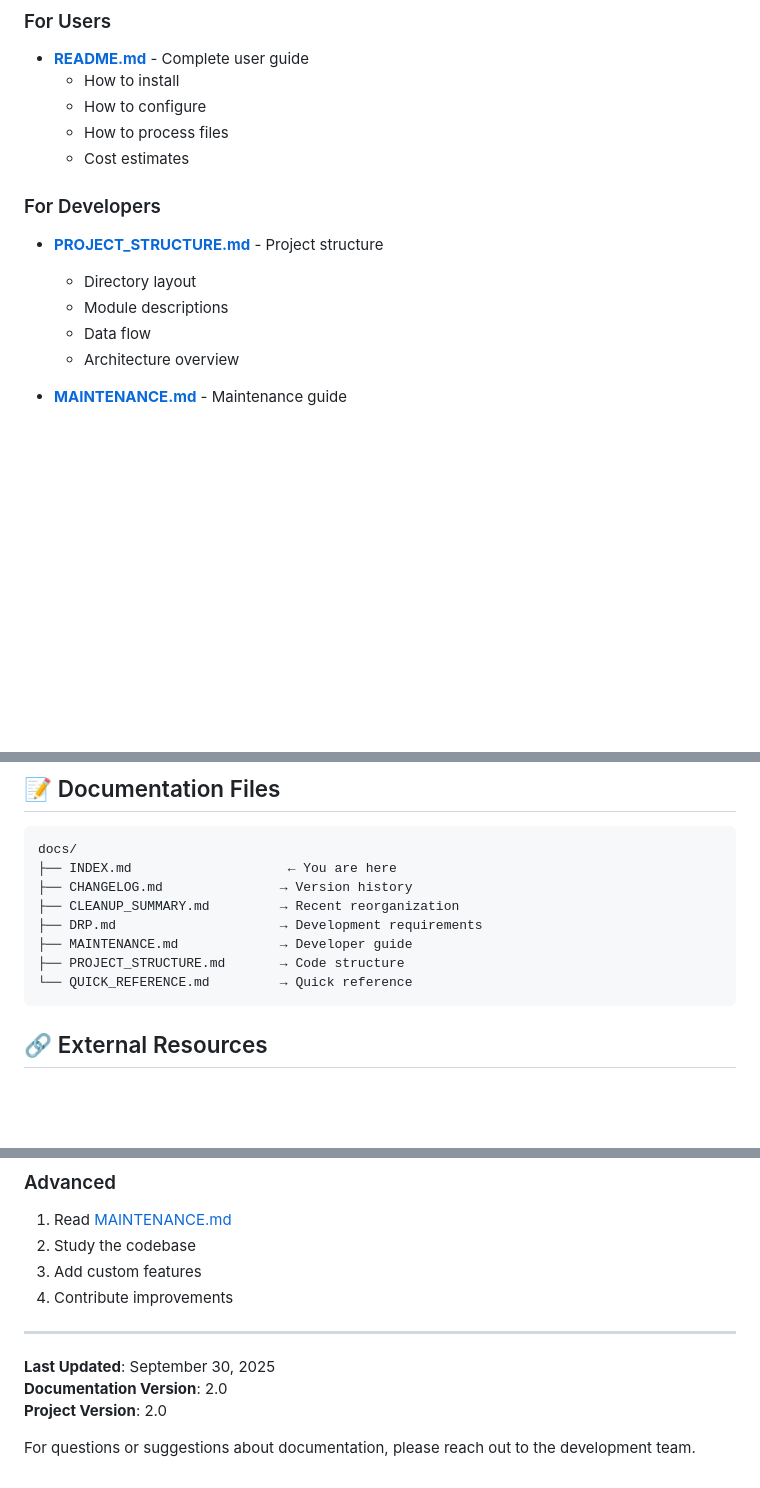
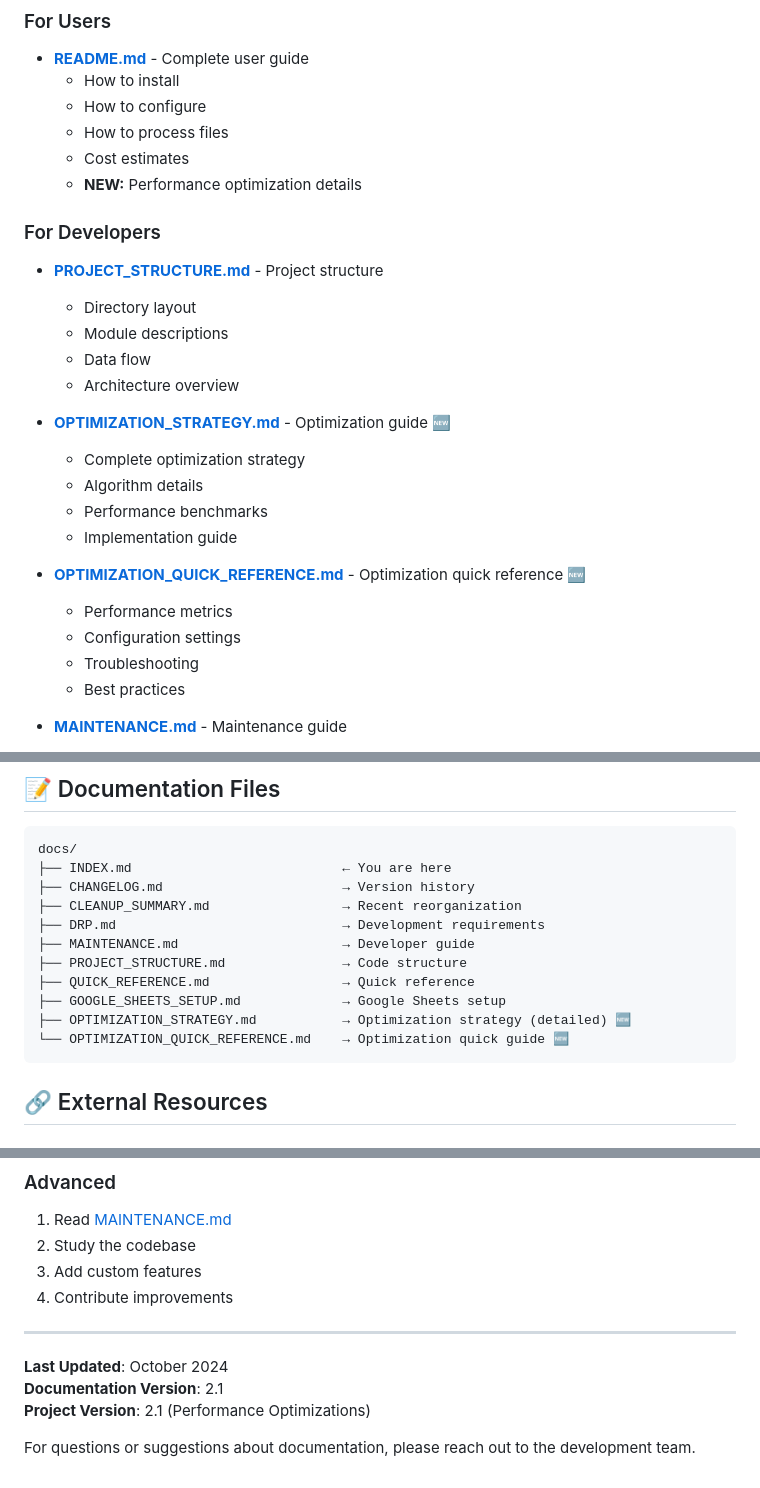
Before and after one commit to haytham10/FrenchNovelProcessor, a Markdown page: docs/INDEX.md, 3 parts joined by grey strips. Rendered like a GitHub page; blank space fills up the shorter version.

Commit message:
Add optimization quick reference guide and update documentation index
Co-authored-by: haytham10 <31369367+haytham10@users.noreply.github.com>

````diff
--- a/docs/INDEX.md
+++ b/docs/INDEX.md
@@ -33,6 +33,7 @@ Start here if you're new to the project:
   - How to configure
   - How to process files
   - Cost estimates
+  - **NEW:** Performance optimization details
 
 ### For Developers
 
@@ -41,6 +42,18 @@ Start here if you're new to the project:
   - Module descriptions
   - Data flow
   - Architecture overview
+
+- **[OPTIMIZATION_STRATEGY.md](OPTIMIZATION_STRATEGY.md)** - Optimization guide 🆕
+  - Complete optimization strategy
+  - Algorithm details
+  - Performance benchmarks
+  - Implementation guide
+
+- **[OPTIMIZATION_QUICK_REFERENCE.md](OPTIMIZATION_QUICK_REFERENCE.md)** - Optimization quick reference 🆕
+  - Performance metrics
+  - Configuration settings
+  - Troubleshooting
+  - Best practices
 
 - **[MAINTENANCE.md](MAINTENANCE.md)** - Maintenance guide
   - Code organization
@@ -123,13 +138,16 @@ When making changes:
 
 ```
 docs/
-├── INDEX.md                    ← You are here
-├── CHANGELOG.md               → Version history
-├── CLEANUP_SUMMARY.md         → Recent reorganization
-├── DRP.md                     → Development requirements
-├── MAINTENANCE.md             → Developer guide
-├── PROJECT_STRUCTURE.md       → Code structure
-└── QUICK_REFERENCE.md         → Quick reference
+├── INDEX.md                           ← You are here
+├── CHANGELOG.md                       → Version history
+├── CLEANUP_SUMMARY.md                 → Recent reorganization
+├── DRP.md                             → Development requirements
+├── MAINTENANCE.md                     → Developer guide
+├── PROJECT_STRUCTURE.md               → Code structure
+├── QUICK_REFERENCE.md                 → Quick reference
+├── GOOGLE_SHEETS_SETUP.md             → Google Sheets setup
+├── OPTIMIZATION_STRATEGY.md           → Optimization strategy (detailed) 🆕
+└── OPTIMIZATION_QUICK_REFERENCE.md    → Optimization quick guide 🆕
 ```
 
 ## 🔗 External Resources
@@ -197,8 +215,8 @@ For contributors, ensure:
 
 ---
 
-**Last Updated**: September 30, 2025
-**Documentation Version**: 2.0
-**Project Version**: 2.0
+**Last Updated**: October 2024
+**Documentation Version**: 2.1
+**Project Version**: 2.1 (Performance Optimizations)
 
 For questions or suggestions about documentation, please reach out to the development team.
````
Also changed, not shown: other parts of docs/INDEX.md (+2 -0 lines), docs/OPTIMIZATION_QUICK_REFERENCE.md (added, +306 -0 lines).
